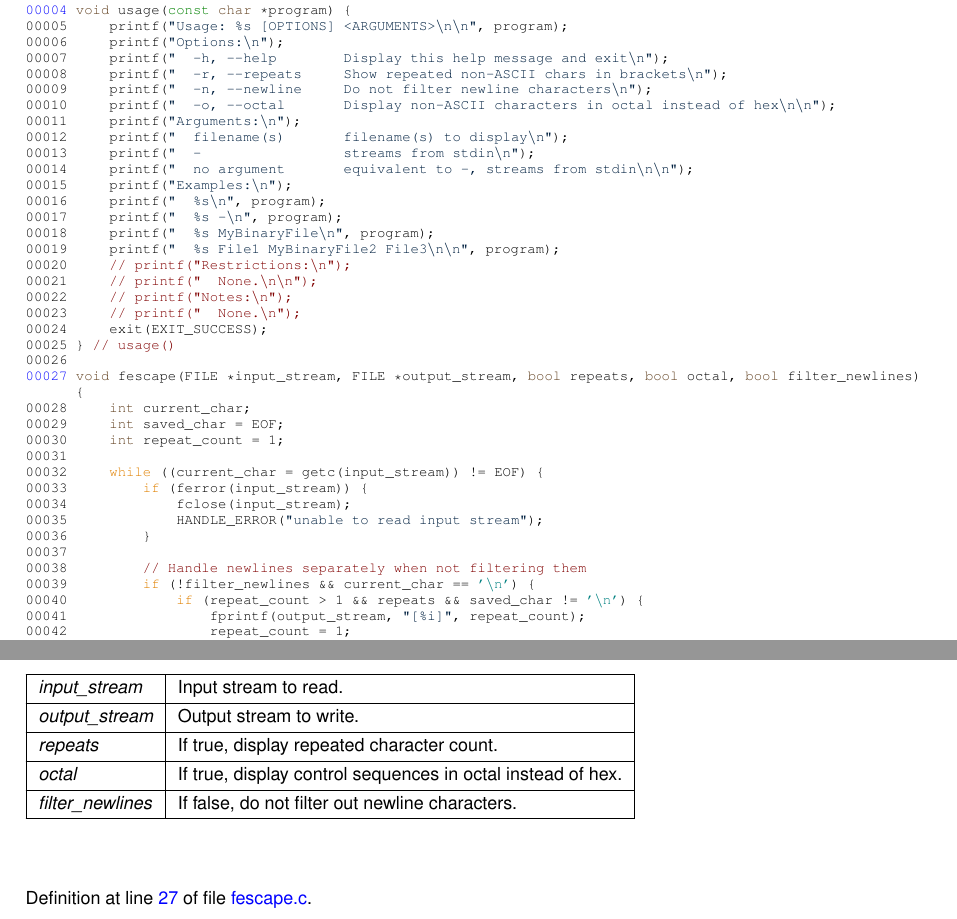
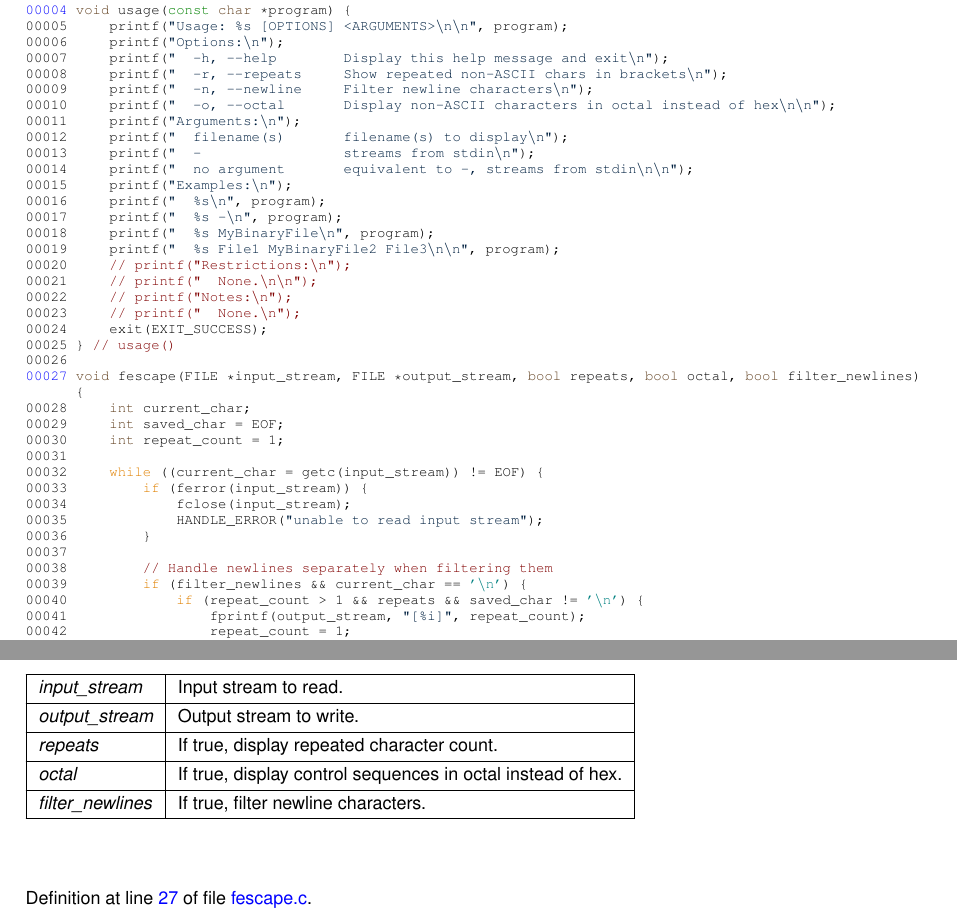
Before and after one commit to rprimmer/fescape, a LaTeX book (docs/latex/refman.tex, which reads docs/latex/fescape_8c_source.tex, docs/latex/fescape_8h.tex): two parts of pages 7 and 9 of 23, joined at a grey line, cut so that both start at the same text. Compiled offline with pdfLaTeX.

Commit message:
Changed behavior of -n

```diff
--- a/docs/latex/fescape_8c_source.tex
+++ b/docs/latex/fescape_8c_source.tex
@@ -10,7 +10,7 @@
 \DoxyCodeLine{\Hypertarget{fescape_8c_source_l00006}00006\ \ \ \ \ printf(\textcolor{stringliteral}{"{}Options:\(\backslash\)n"{}});}
 \DoxyCodeLine{\Hypertarget{fescape_8c_source_l00007}00007\ \ \ \ \ printf(\textcolor{stringliteral}{"{}\ \ -\/h,\ -\/-\/help\ \ \ \ \ \ \ \ Display\ this\ help\ message\ and\ exit\(\backslash\)n"{}});}
 \DoxyCodeLine{\Hypertarget{fescape_8c_source_l00008}00008\ \ \ \ \ printf(\textcolor{stringliteral}{"{}\ \ -\/r,\ -\/-\/repeats\ \ \ \ \ Show\ repeated\ non-\/ASCII\ chars\ in\ brackets\(\backslash\)n"{}});}
-\DoxyCodeLine{\Hypertarget{fescape_8c_source_l00009}00009\ \ \ \ \ printf(\textcolor{stringliteral}{"{}\ \ -\/n,\ -\/-\/newline\ \ \ \ \ Do\ not\ filter\ newline\ characters\(\backslash\)n"{}});\ }
+\DoxyCodeLine{\Hypertarget{fescape_8c_source_l00009}00009\ \ \ \ \ printf(\textcolor{stringliteral}{"{}\ \ -\/n,\ -\/-\/newline\ \ \ \ \ Filter\ newline\ characters\(\backslash\)n"{}});\ }
 \DoxyCodeLine{\Hypertarget{fescape_8c_source_l00010}00010\ \ \ \ \ printf(\textcolor{stringliteral}{"{}\ \ -\/o,\ -\/-\/octal\ \ \ \ \ \ \ Display\ non-\/ASCII\ characters\ in\ octal\ instead\ of\ hex\(\backslash\)n\(\backslash\)n"{}});}
 \DoxyCodeLine{\Hypertarget{fescape_8c_source_l00011}00011\ \ \ \ \ printf(\textcolor{stringliteral}{"{}Arguments:\(\backslash\)n"{}});}
 \DoxyCodeLine{\Hypertarget{fescape_8c_source_l00012}00012\ \ \ \ \ printf(\textcolor{stringliteral}{"{}\ \ filename(s)\ \ \ \ \ \ \ filename(s)\ to\ display\(\backslash\)n"{}});}
@@ -39,8 +39,8 @@
 \DoxyCodeLine{\Hypertarget{fescape_8c_source_l00035}00035\ \ \ \ \ \ \ \ \ \ \ \ \ HANDLE\_ERROR(\textcolor{stringliteral}{"{}unable\ to\ read\ input\ stream"{}});}
 \DoxyCodeLine{\Hypertarget{fescape_8c_source_l00036}00036\ \ \ \ \ \ \ \ \ \}}
 \DoxyCodeLine{\Hypertarget{fescape_8c_source_l00037}00037\ }
-\DoxyCodeLine{\Hypertarget{fescape_8c_source_l00038}00038\ \ \ \ \ \ \ \ \ \textcolor{comment}{//\ Handle\ newlines\ separately\ when\ not\ filtering\ them}}
-\DoxyCodeLine{\Hypertarget{fescape_8c_source_l00039}00039\ \ \ \ \ \ \ \ \ \textcolor{keywordflow}{if}\ (!filter\_newlines\ \&\&\ current\_char\ ==\ \textcolor{charliteral}{'\(\backslash\)n'})\ \{}
+\DoxyCodeLine{\Hypertarget{fescape_8c_source_l00038}00038\ \ \ \ \ \ \ \ \ \textcolor{comment}{//\ Handle\ newlines\ separately\ when\ filtering\ them}}
+\DoxyCodeLine{\Hypertarget{fescape_8c_source_l00039}00039\ \ \ \ \ \ \ \ \ \textcolor{keywordflow}{if}\ (filter\_newlines\ \&\&\ current\_char\ ==\ \textcolor{charliteral}{'\(\backslash\)n'})\ \{}
 \DoxyCodeLine{\Hypertarget{fescape_8c_source_l00040}00040\ \ \ \ \ \ \ \ \ \ \ \ \ \textcolor{keywordflow}{if}\ (repeat\_count\ >\ 1\ \&\&\ repeats\ \&\&\ saved\_char\ !=\ \textcolor{charliteral}{'\(\backslash\)n'})\ \{}
 \DoxyCodeLine{\Hypertarget{fescape_8c_source_l00041}00041\ \ \ \ \ \ \ \ \ \ \ \ \ \ \ \ \ fprintf(output\_stream,\ \textcolor{stringliteral}{"{}[\%i]"{}},\ repeat\_count);}
 \DoxyCodeLine{\Hypertarget{fescape_8c_source_l00042}00042\ \ \ \ \ \ \ \ \ \ \ \ \ \ \ \ \ repeat\_count\ =\ 1;}
--- a/docs/latex/fescape_8h.tex
+++ b/docs/latex/fescape_8h.tex
@@ -61,7 +61,7 @@ convert non-\/\+ASCII characters to hex or octal representation
 \hline
 {\em octal} & If true, display control sequences in octal instead of hex. \\
 \hline
-{\em filter\+\_\+newlines} & If false, do not filter out newline characters. \\
+{\em filter\+\_\+newlines} & If true, filter newline characters. \\
 \hline
 \end{DoxyParams}
 
```
Also changed, not shown: README.md, docs/latex/refman.pdf, fescape-apidoc.pdf, makefile (added), readme.pdf, docs/latex/fescape_8h.tex (4 more changed lines), 9 other files.
